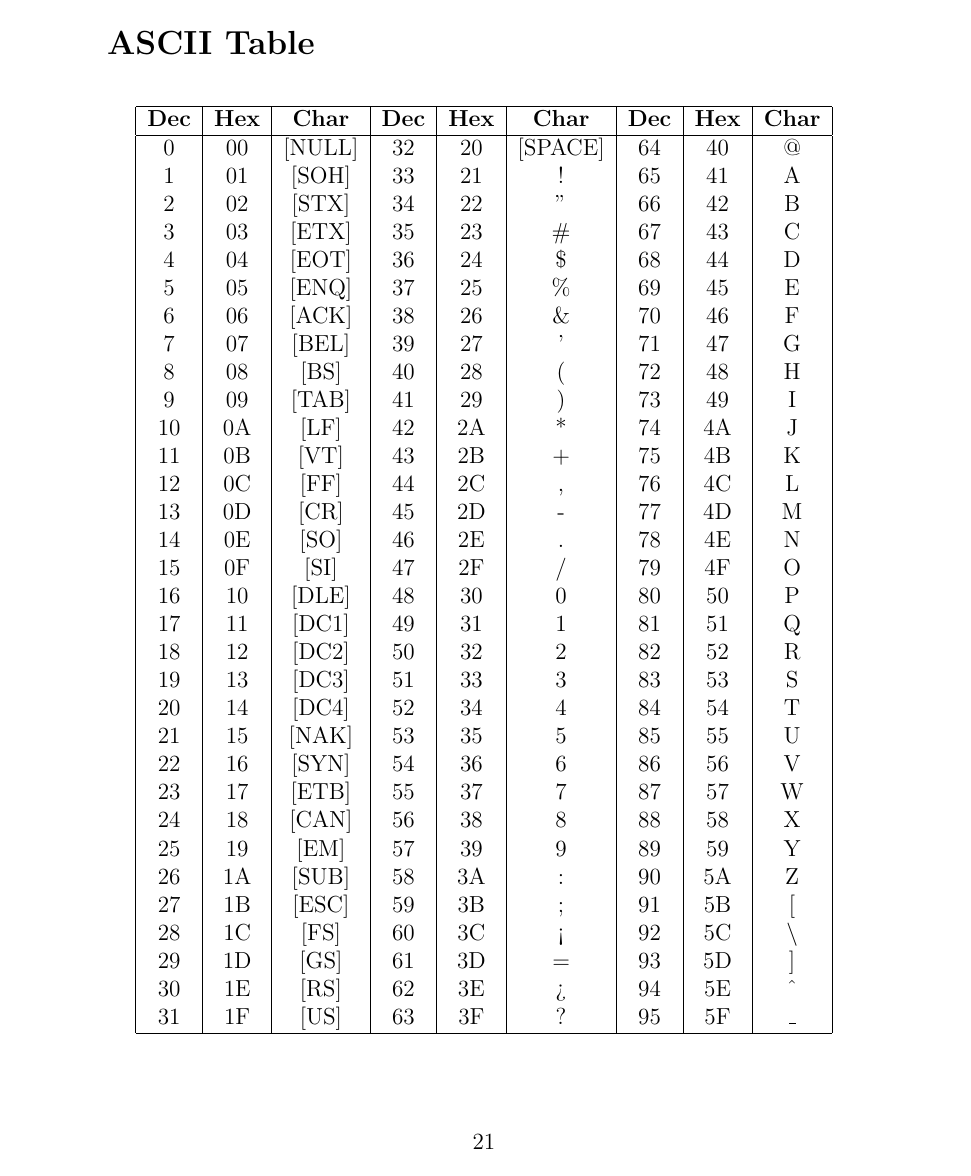
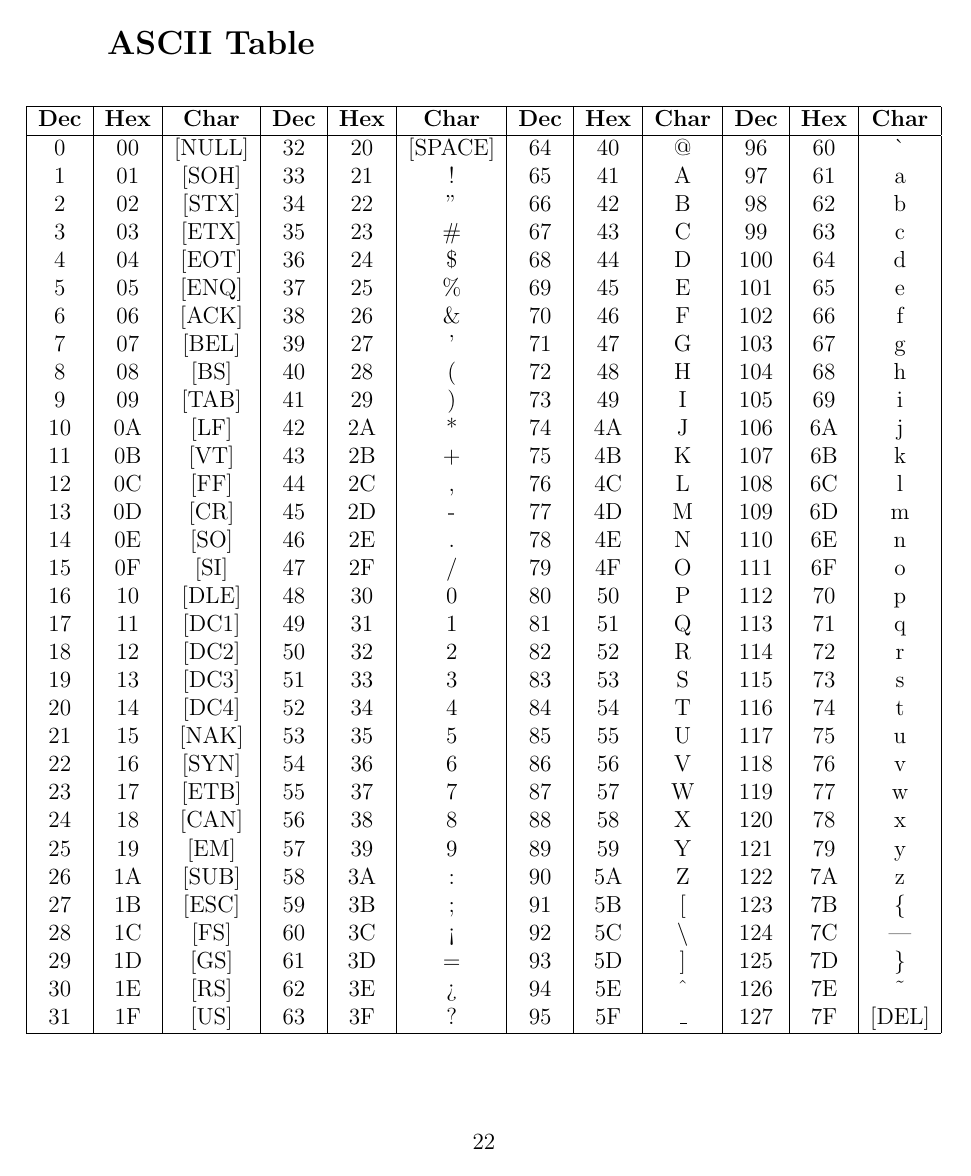
Before and after one commit to stmbsnaasmf/PSPF_Lab_10_Spring_2025, a LaTeX document (PSPF_Lab_09_10_.tex): page 23 of 27 before the commit and page 24 of 26 after it. Compiled offline with pdfLaTeX.

Commit message:
Update PSPF_Lab_09_10_.tex

```diff
--- a/PSPF_Lab_09_10_.tex
+++ b/PSPF_Lab_09_10_.tex
@@ -755,50 +758,3 @@ int main()
 \newpage
 \addcontentsline{toc}{section}{ASCII Table}
 \section*{ASCII Table}
-
-\begin{table}[H]
-\makebox[\linewidth][c]
-{
-    \begin{tabular}{| c | c | c | c | c | c | c | c | c |}
-    \hline
-    \textbf{Dec} & \textbf{Hex} & \textbf{Char} & \textbf{Dec} & \textbf{Hex} & \textbf{Char} & \textbf{Dec} & \textbf{Hex} & \textbf{Char} \\
-    \hline
-    0 & 00 & [NULL] & 32 & 20 & [SPACE] & 64 & 40 & @ \\
-    1 & 01 & [SOH] & 33 & 21 & ! & 65 & 41 & A \\
-    2 & 02 & [STX] & 34 & 22 & " & 66 & 42 & B \\
-    3 & 03 & [ETX] & 35 & 23 & \# & 67 & 43 & C \\
-    4 & 04 & [EOT] & 36 & 24 & \$ & 68 & 44 & D \\
-    5 & 05 & [ENQ] & 37 & 25 & \% & 69 & 45 & E \\
-    6 & 06 & [ACK] & 38 & 26 & \& & 70 & 46 & F \\
-    7 & 07 & [BEL] & 39 & 27 & ' & 71 & 47 & G \\
-    8 & 08 & [BS] & 40 & 28 & ( & 72 & 48 & H \\
-    9 & 09 & [TAB] & 41 & 29 & ) & 73 & 49 & I \\
-    10 & 0A & [LF] & 42 & 2A & * & 74 & 4A & J \\
-    11 & 0B & [VT] & 43 & 2B & + & 75 & 4B & K \\
-    12 & 0C & [FF] & 44 & 2C & , & 76 & 4C & L \\
-    13 & 0D & [CR] & 45 & 2D & - & 77 & 4D & M \\
-    14 & 0E & [SO] & 46 & 2E & . & 78 & 4E & N \\
-    15 & 0F & [SI] & 47 & 2F & / & 79 & 4F & O \\
-    16 & 10 & [DLE] & 48 & 30 & 0 & 80 & 50 & P \\
-    17 & 11 & [DC1] & 49 & 31 & 1 & 81 & 51 & Q \\
-    18 & 12 & [DC2] & 50 & 32 & 2 & 82 & 52 & R \\
-    19 & 13 & [DC3] & 51 & 33 & 3 & 83 & 53 & S \\
-    20 & 14 & [DC4] & 52 & 34 & 4 & 84 & 54 & T \\
-    21 & 15 & [NAK] & 53 & 35 & 5 & 85 & 55 & U \\
-    22 & 16 & [SYN] & 54 & 36 & 6 & 86 & 56 & V \\
-    23 & 17 & [ETB] & 55 & 37 & 7 & 87 & 57 & W \\
-    24 & 18 & [CAN] & 56 & 38 & 8 & 88 & 58 & X \\
-    25 & 19 & [EM] & 57 & 39 & 9 & 89 & 59 & Y \\
-    26 & 1A & [SUB] & 58 & 3A & : & 90 & 5A & Z \\
-    27 & 1B & [ESC] & 59 & 3B & ; & 91 & 5B & [ \\
-    28 & 1C & [FS] & 60 & 3C & < & 92 & 5C & \textbackslash \\
-    29 & 1D & [GS] & 61 & 3D & = & 93 & 5D & ] \\
-    30 & 1E & [RS] & 62 & 3E & > & 94 & 5E & \textasciicircum \\
-    31 & 1F & [US] & 63 & 3F & ? & 95 & 5F & \_ \\
-    \hline
-    \end{tabular}
-
-}
-% \caption{Complete ASCII Character Table (0-127)}
-% \label{tab:ascii_complete}
-\end{table}
```
Also changed, not shown: PSPF_Lab_09_10_.tex (62 more changed lines). Lines whose indentation alone changed are shown as unchanged.
